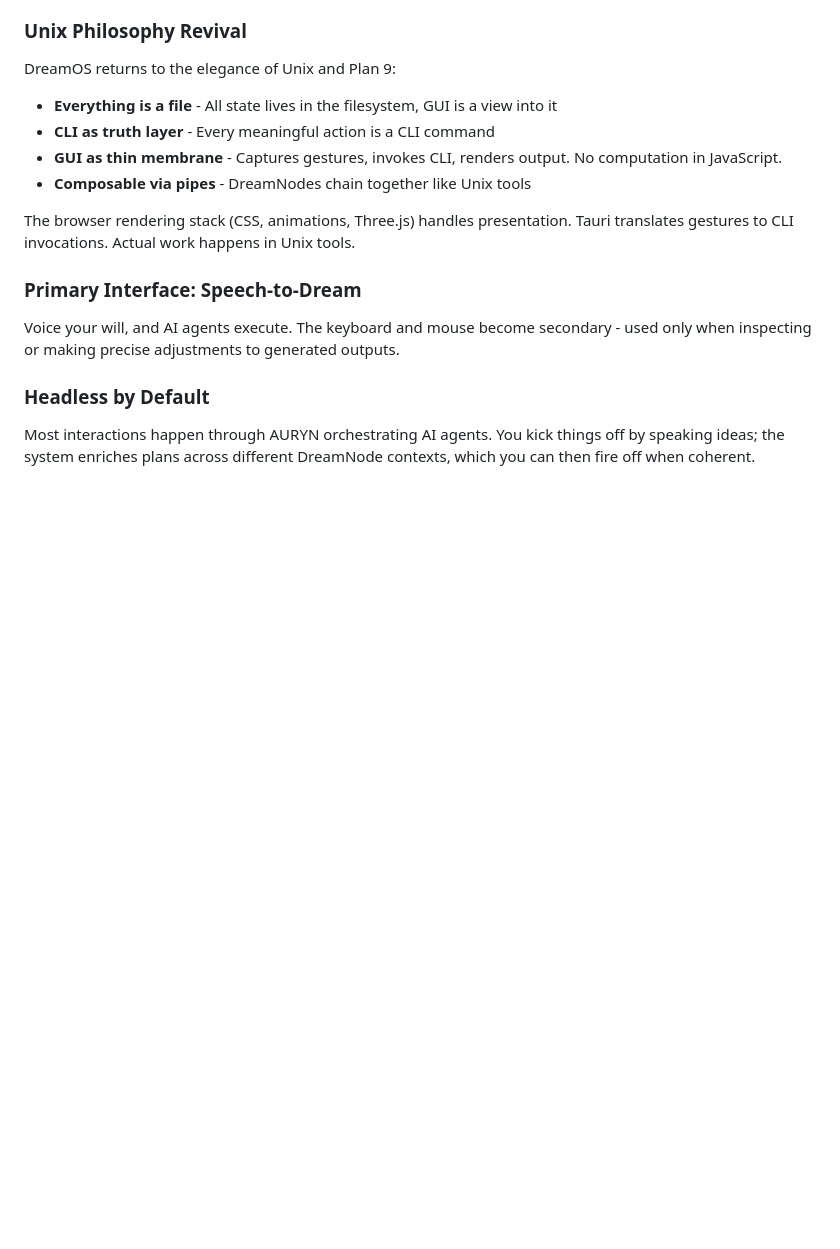
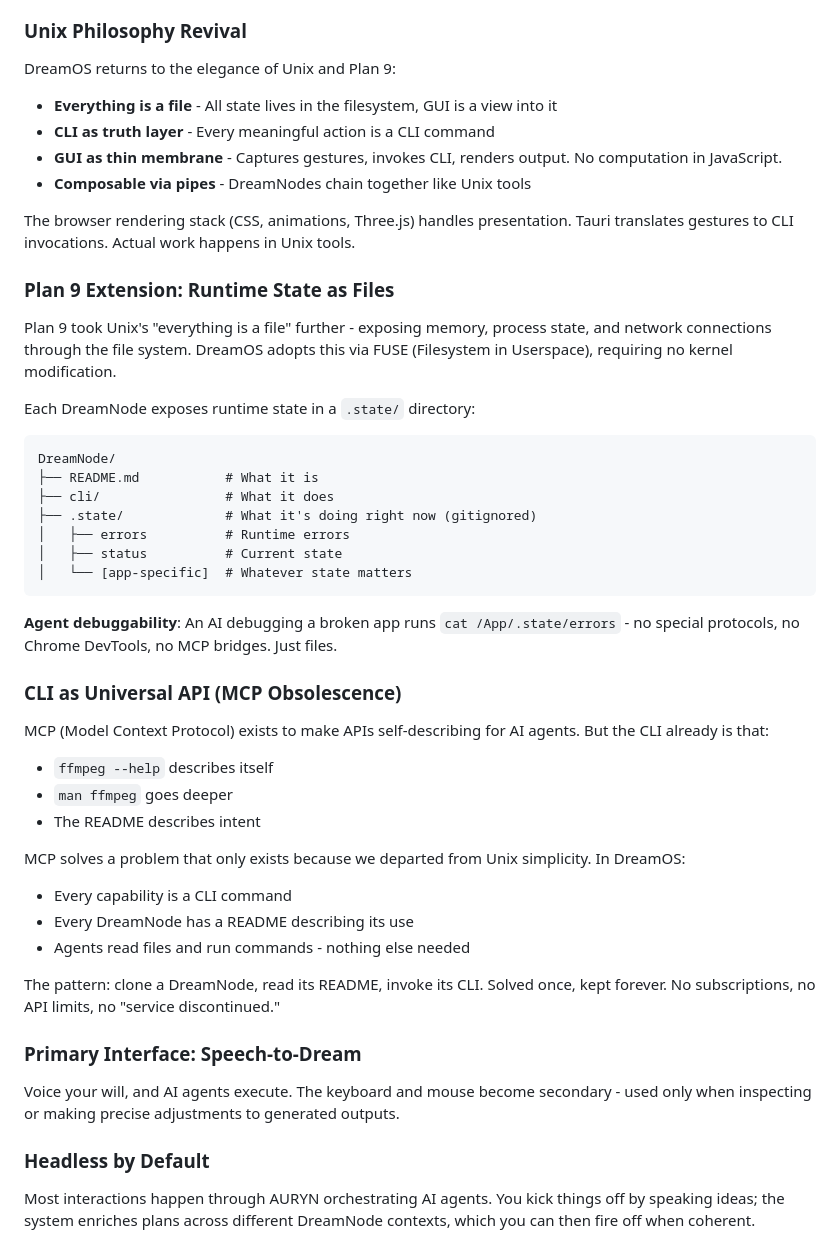
Before and after one commit to ProjectLiminality/Dreamos, a Markdown page: README.md, the part around the change. Drawn GitHub-style; blank space fills up the shorter version.

Commit message:
Add Plan 9 extension and MCP obsolescence insights
Key additions to Unix Philosophy section:
- FUSE-based runtime state exposure (.state/ convention)
- Agent debuggability through file system access
- CLI as universal API making MCP unnecessary

Co-Authored-By: Claude Opus 4.5 <noreply@anthropic.com>

````diff
--- a/README.md
+++ b/README.md
@@ -26,6 +26,38 @@ DreamOS returns to the elegance of Unix and Plan 9:
 - **Composable via pipes** - DreamNodes chain together like Unix tools
 
 The browser rendering stack (CSS, animations, Three.js) handles presentation. Tauri translates gestures to CLI invocations. Actual work happens in Unix tools.
+
+### Plan 9 Extension: Runtime State as Files
+
+Plan 9 took Unix's "everything is a file" further - exposing memory, process state, and network connections through the file system. DreamOS adopts this via FUSE (Filesystem in Userspace), requiring no kernel modification.
+
+Each DreamNode exposes runtime state in a `.state/` directory:
+
+```
+DreamNode/
+├── README.md           # What it is
+├── cli/                # What it does
+├── .state/             # What it's doing right now (gitignored)
+│   ├── errors          # Runtime errors
+│   ├── status          # Current state
+│   └── [app-specific]  # Whatever state matters
+```
+
+**Agent debuggability**: An AI debugging a broken app runs `cat /App/.state/errors` - no special protocols, no Chrome DevTools, no MCP bridges. Just files.
+
+### CLI as Universal API (MCP Obsolescence)
+
+MCP (Model Context Protocol) exists to make APIs self-describing for AI agents. But the CLI already is that:
+- `ffmpeg --help` describes itself
+- `man ffmpeg` goes deeper
+- The README describes intent
+
+MCP solves a problem that only exists because we departed from Unix simplicity. In DreamOS:
+- Every capability is a CLI command
+- Every DreamNode has a README describing its use
+- Agents read files and run commands - nothing else needed
+
+The pattern: clone a DreamNode, read its README, invoke its CLI. Solved once, kept forever. No subscriptions, no API limits, no "service discontinued."
 
 ### Primary Interface: Speech-to-Dream
 
````
